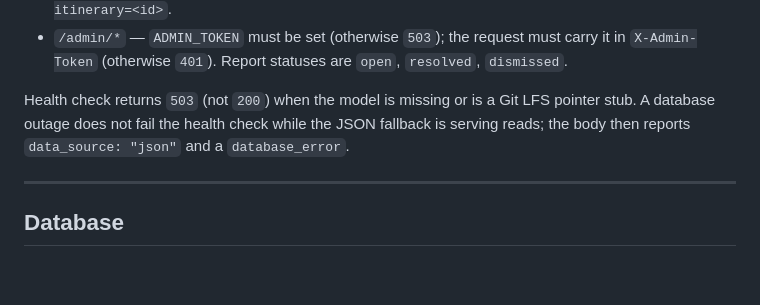
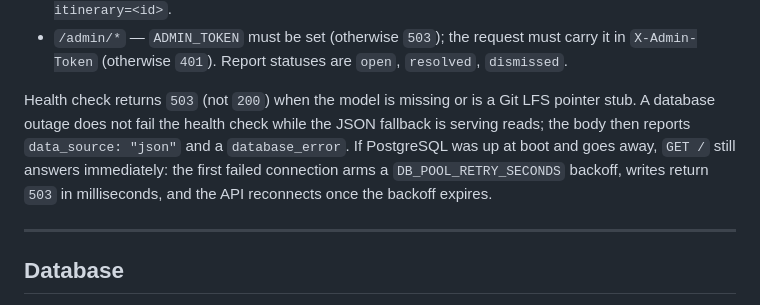
Before and after one commit to smothkd54/Tourist_Guide, a Markdown page: README.md, the part around the change. Drawn GitHub-style; blank space fills up the shorter version.

Commit message:
Document the outage backoff in the health-check section

```diff
--- a/README.md
+++ b/README.md
@@ -385,7 +385,7 @@ Parameter details:
 - `/itineraries` — same validation as `/plan-custom`; the response `id` is a UUID used in `?itinerary=<id>`.
 - `/admin/*` — `ADMIN_TOKEN` must be set (otherwise `503`); the request must carry it in `X-Admin-Token` (otherwise `401`). Report statuses are `open`, `resolved`, `dismissed`.
 
-Health check returns `503` (not `200`) when the model is missing or is a Git LFS pointer stub. A database outage does not fail the health check while the JSON fallback is serving reads; the body then reports `data_source: "json"` and a `database_error`.
+Health check returns `503` (not `200`) when the model is missing or is a Git LFS pointer stub. A database outage does not fail the health check while the JSON fallback is serving reads; the body then reports `data_source: "json"` and a `database_error`. If PostgreSQL was up at boot and goes away, `GET /` still answers immediately: the first failed connection arms a `DB_POOL_RETRY_SECONDS` backoff, writes return `503` in milliseconds, and the API reconnects once the backoff expires.
 
 ---
 
```
